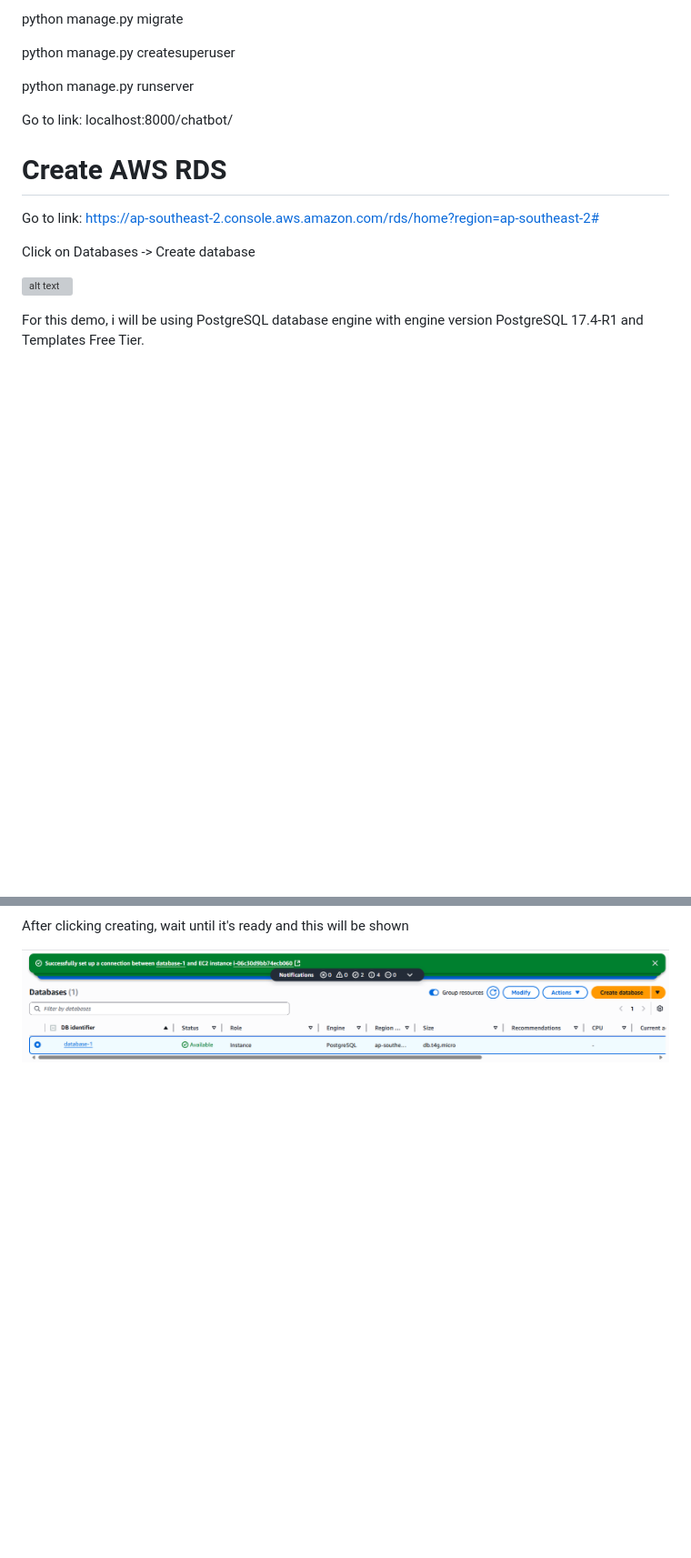
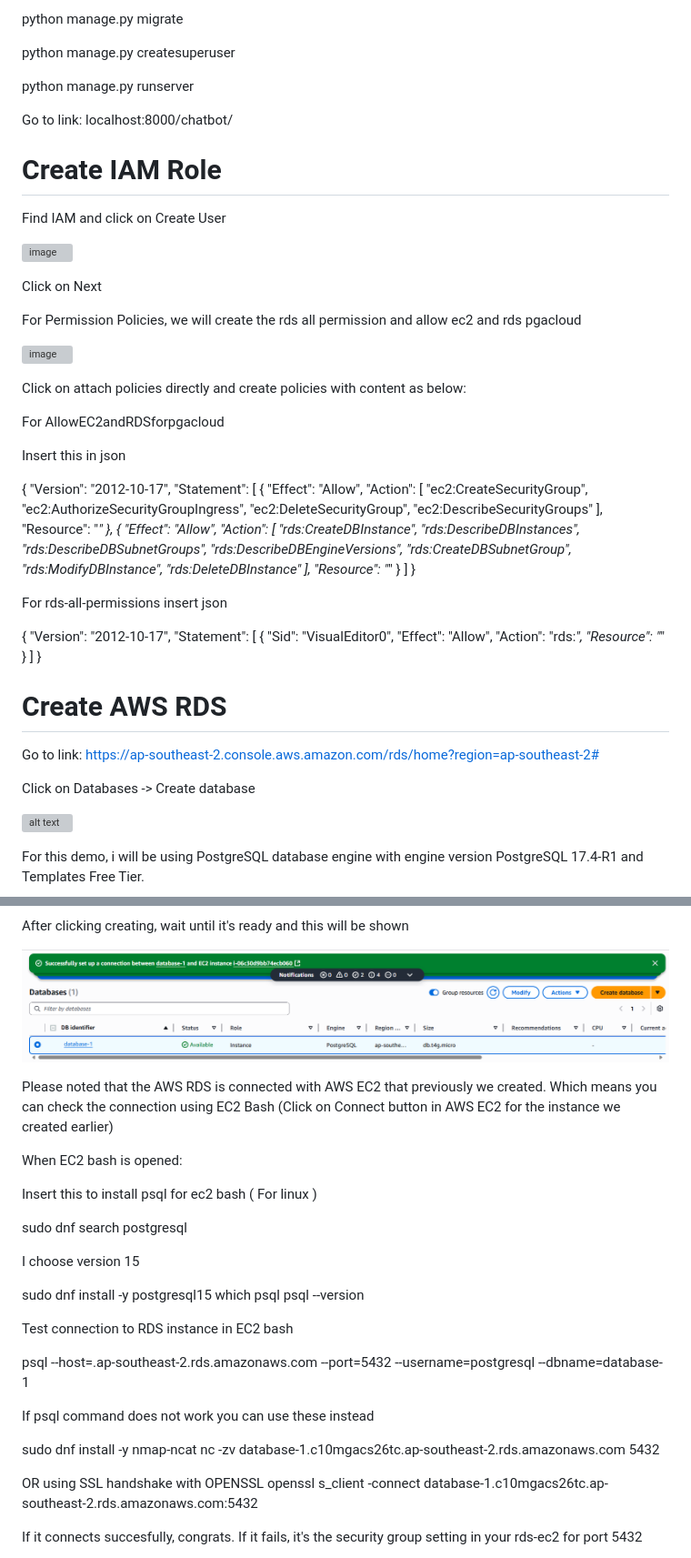
Before and after one commit to aaronbui99/AwsOllamaWagtailChatbot, a Markdown page: README.md, 2 parts joined by grey strips. Shown: that part at 91% size. Drawn GitHub-style; blank space fills up the shorter version; grey boxes are pictures that could not be loaded.

```diff
--- a/README.md
+++ b/README.md
@@ -164,6 +164,68 @@ Change the AI Model to whatever you have downloaded. For example if you download
 
 Go to link: localhost:8000/chatbot/
 
+# Create IAM Role
+
+Find IAM and click on Create User
+
+![image](https://github.com/user-attachments/assets/ff49415d-496e-41b3-aac1-447c0f6fa342)
+
+Click on Next
+
+For Permission Policies, we will create the rds all permission and allow ec2 and rds pgacloud
+
+![image](https://github.com/user-attachments/assets/900943a5-b035-4697-bf2a-6ee65911fde3)
+
+Click on attach policies directly and create policies with content as below:
+
+For AllowEC2andRDSforpgacloud
+
+Insert this in json
+
+{
+	"Version": "2012-10-17",
+	"Statement": [
+		{
+			"Effect": "Allow",
+			"Action": [
+				"ec2:CreateSecurityGroup",
+				"ec2:AuthorizeSecurityGroupIngress",
+				"ec2:DeleteSecurityGroup",
+				"ec2:DescribeSecurityGroups"
+			],
+			"Resource": "*"
+		},
+		{
+			"Effect": "Allow",
+			"Action": [
+				"rds:CreateDBInstance",
+				"rds:DescribeDBInstances",
+				"rds:DescribeDBSubnetGroups",
+				"rds:DescribeDBEngineVersions",
+				"rds:CreateDBSubnetGroup",
+				"rds:ModifyDBInstance",
+				"rds:DeleteDBInstance"
+			],
+			"Resource": "*"
+		}
+	]
+}
+
+For rds-all-permissions insert json
+
+{
+	"Version": "2012-10-17",
+	"Statement": [
+		{
+			"Sid": "VisualEditor0",
+			"Effect": "Allow",
+			"Action": "rds:*",
+			"Resource": "*"
+		}
+	]
+}
+
+
 # Create AWS RDS
 
 Go to link: https://ap-southeast-2.console.aws.amazon.com/rds/home?region=ap-southeast-2#
@@ -203,3 +265,31 @@ After clicking creating, wait until it's ready and this will be shown
 
 ![alt text](image-28.png)
 
+Please noted that the AWS RDS is connected with AWS EC2 that previously we created. Which means you can check the connection using EC2 Bash (Click on Connect button in AWS EC2 for the instance we created earlier)
+
+When EC2 bash is opened:
+
+Insert this to install psql for ec2 bash ( For linux )
+
+sudo dnf search postgresql
+
+I choose version 15
+
+sudo dnf install -y postgresql15
+which psql
+psql --version
+
+Test connection to RDS instance in EC2 bash
+
+psql --host=<your-rds-endpoint>.ap-southeast-2.rds.amazonaws.com --port=5432 --username=postgresql --dbname=database-1
+
+If psql command does not work you can use these instead
+
+sudo dnf install -y nmap-ncat
+nc -zv database-1.c10mgacs26tc.ap-southeast-2.rds.amazonaws.com 5432
+
+OR using SSL handshake with OPENSSL
+openssl s_client -connect database-1.c10mgacs26tc.ap-southeast-2.rds.amazonaws.com:5432
+
+If it connects succesfully, congrats. If it fails, it's the security group setting in your rds-ec2 for port 5432
+
```
Also changed, not shown: other parts of README.md (+42 -0 lines).
